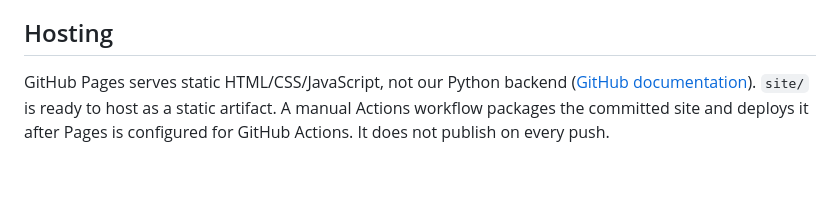
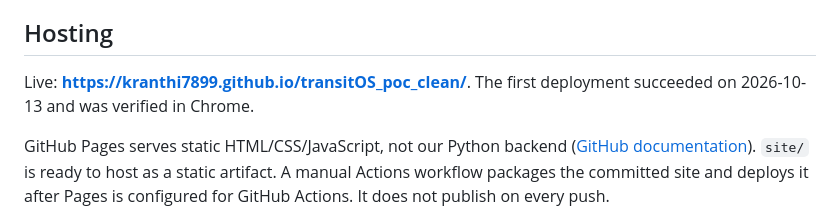
Before and after one commit to kranthi7899/transitOS_poc_clean, a Markdown page: docs/EXPLORER.md, the part around the change. GitHub-like rendering; blank space fills up the shorter version.

```diff
--- a/docs/EXPLORER.md
+++ b/docs/EXPLORER.md
@@ -20,6 +20,8 @@ For actual execution, use `make console` or `make console-openai` (see [DEMO.md]
 
 ## Hosting
 
+Live: **https://kranthi7899.github.io/transitOS_poc_clean/**. The first deployment succeeded on 2026-10-13 and was verified in Chrome.
+
 GitHub Pages serves static HTML/CSS/JavaScript, not our Python backend ([GitHub documentation](https://docs.github.com/en/pages/getting-started-with-github-pages/what-is-github-pages)). `site/` is ready to host as a static artifact. A manual Actions workflow packages the committed site and deploys it after Pages is configured for GitHub Actions. It does not publish on every push.
 
 1. Decide the site's audience. A Pages site can be publicly readable even if the source repository is private; no repository visibility change is required by this implementation.
```
Also changed, not shown: README.md (+2 -2 lines).
